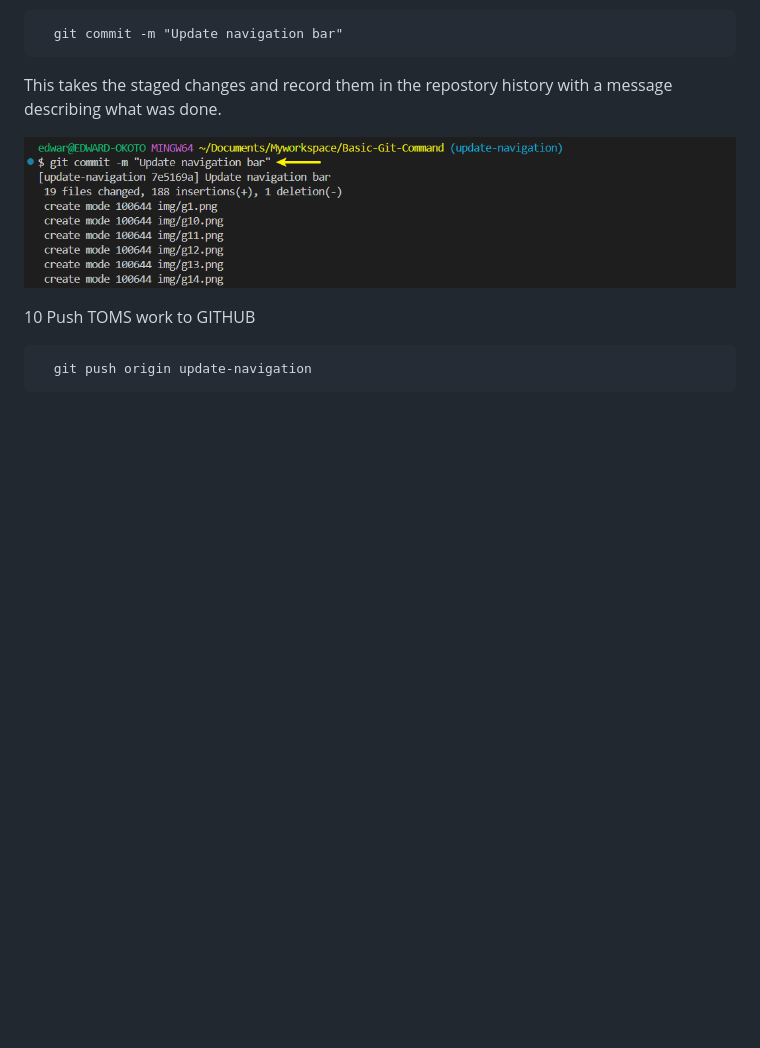
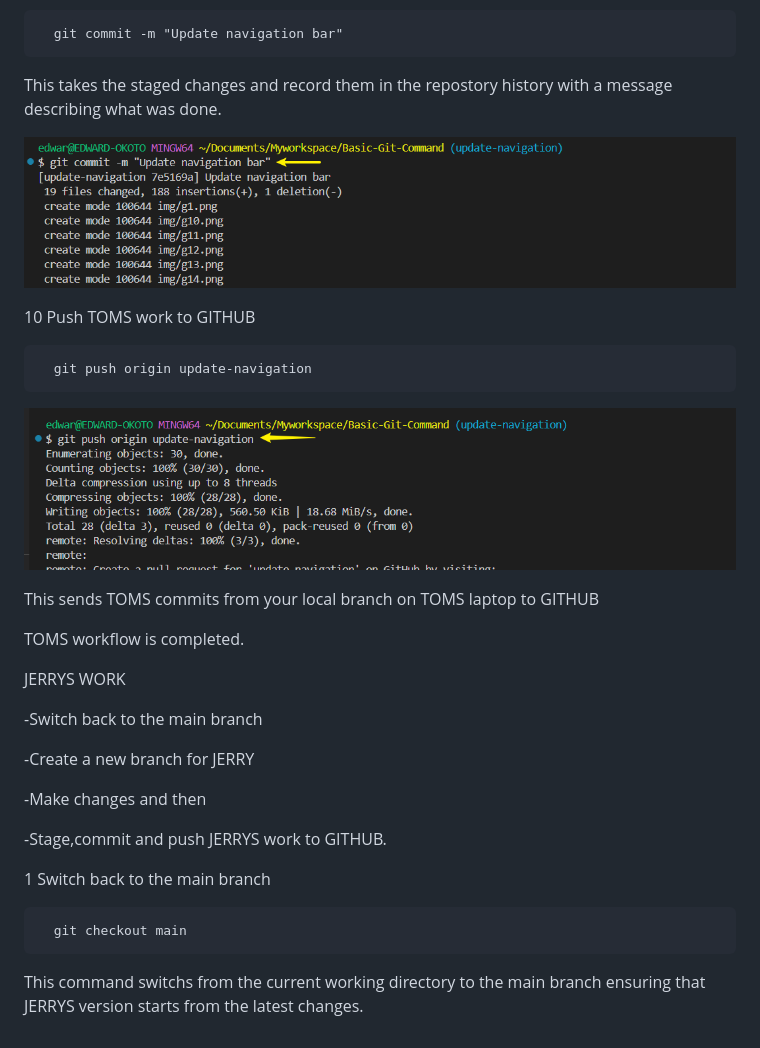
Before and after one commit to Edward-okoto/Basic-Git-Command, a Markdown page: README.md, the part around the change. Rendered like a GitHub page; pictures changed too: img/g19.png (added); blank space fills up the shorter version.

```diff
--- a/README.md
+++ b/README.md
@@ -193,3 +193,25 @@ with a message describing what was done.
 10 Push TOMS work to GITHUB
 
       git push origin update-navigation
+![](./img/g19.png)
+
+This sends TOMS commits from your local branch on TOMS laptop
+to GITHUB
+
+TOMS workflow is completed.
+
+JERRYS WORK
+
+-Switch back to the main branch
+
+-Create a new branch for JERRY
+
+-Make changes and then
+
+-Stage,commit and push JERRYS work to GITHUB.
+
+1 Switch back to the main branch
+
+      git checkout main
+   This command switchs from the current working directory to the main branch ensuring
+   that JERRYS version starts from the latest changes.
```
